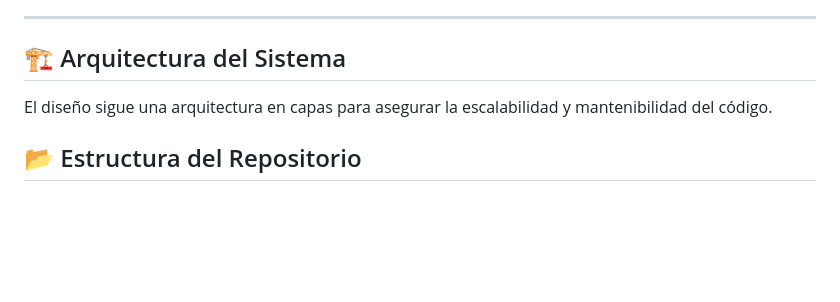
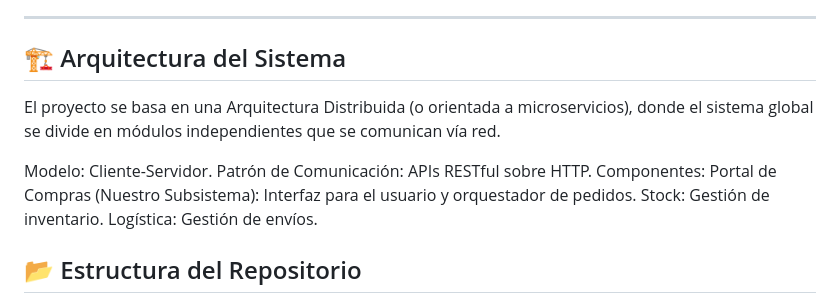
Before and after one commit to FRRe-DS/2025-07-TPI, a Markdown page: README.md, the part around the change. GitHub-like rendering; blank space fills up the shorter version.

Commit message:
Update README with system architecture details
Added details about the system architecture and components.

````diff
--- a/README.md
+++ b/README.md
@@ -40,8 +40,14 @@ El objetivo principal es simular un entorno real de e-commerce donde interactúa
 
 <a name="arquitectura"></a>
 ## 🏗 Arquitectura del Sistema
+El proyecto se basa en una Arquitectura Distribuida (o orientada a microservicios), donde el sistema global se divide en módulos independientes que se comunican vía red.
 
-El diseño sigue una arquitectura en capas para asegurar la escalabilidad y mantenibilidad del código.
+Modelo: Cliente-Servidor.
+Patrón de Comunicación: APIs RESTful sobre HTTP.
+Componentes:
+    Portal de Compras (Nuestro Subsistema): Interfaz para el usuario y orquestador de pedidos.
+    Stock: Gestión de inventario.
+    Logística: Gestión de envíos.
 <a name="estructura"></a>
 ## 📂 Estructura del Repositorio
 ```mermaid
````
